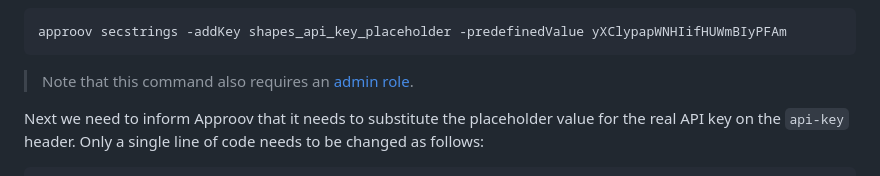
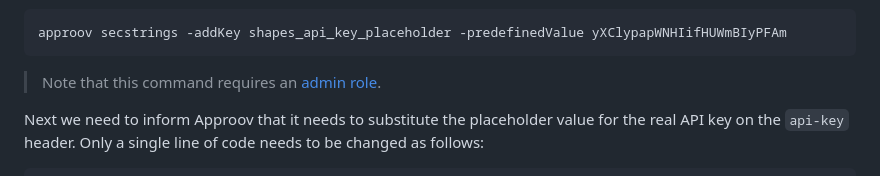
Before and after one commit to approov/quickstart-flutter-httpclient, a Markdown page: SHAPES-EXAMPLE.md, the part around the change. GitHub-like rendering.

Commit message:
Fix typo

````diff
--- a/SHAPES-EXAMPLE.md
+++ b/SHAPES-EXAMPLE.md
@@ -237,7 +237,7 @@ You must inform Approov that it should map `shapes_api_key_placeholder` to `yXCl
 approov secstrings -addKey shapes_api_key_placeholder -predefinedValue yXClypapWNHIifHUWmBIyPFAm
 ```
 
-> Note that this command also requires an [admin role](https://approov.io/docs/latest/approov-usage-documentation/#account-access-roles).
+> Note that this command requires an [admin role](https://approov.io/docs/latest/approov-usage-documentation/#account-access-roles).
 
 Next we need to inform Approov that it needs to substitute the placeholder value for the real API key on the `api-key` header. Only a single line of code needs to be changed as follows:
 
````
